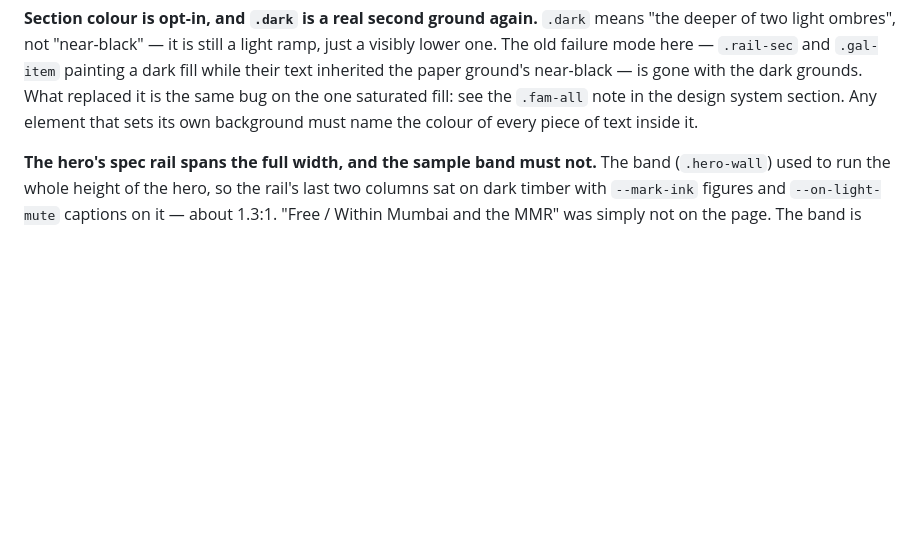
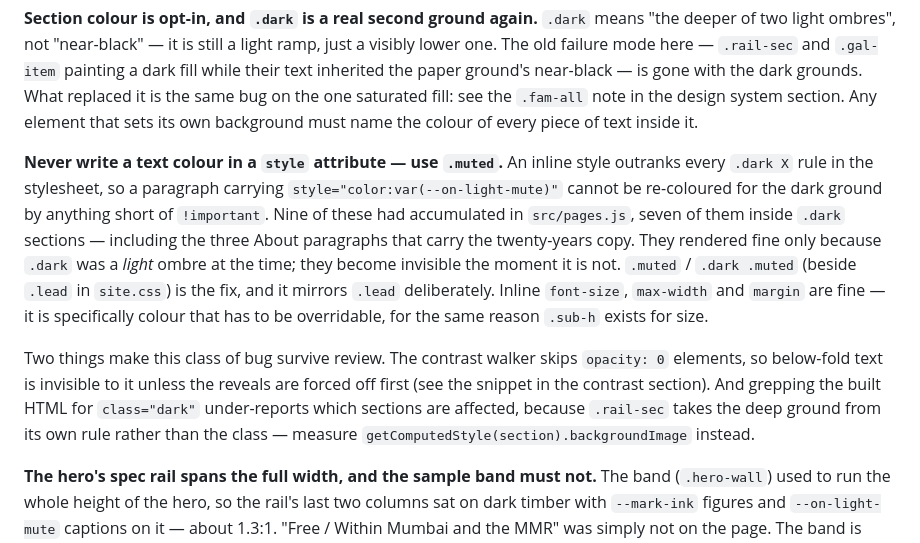
Before and after one commit to jinaygala59/Silent-acoustic, a Markdown page: CLAUDE.md, the part around the change. GitHub-like rendering; blank space fills up the shorter version.

Commit message:
Write down that an inline text colour cannot be overridden for a dark ground
The rule that already sat here — "any element that sets its own background
must name the colour of every piece of text inside it" — has a converse that
wasn't written down, and nine call sites had quietly violated it.

An inline `style` attribute outranks every `.dark X` rule in the stylesheet.
So `style="color:var(--on-light-mute)"` is not a colour choice, it is a colour
that can never be corrected for a second ground. Seven of the nine sat inside
.dark sections, including the three About paragraphs carrying the twenty-years
supplier-and-installer copy, and all nine read fine only because `.dark` was
still a light ombre. They are `class="muted"` now.

Also records the two reasons this survives review: the contrast walker skips
opacity:0 elements, so below-fold text goes unchecked unless the reveals are
forced off; and grepping for `class="dark"` under-reports the affected
sections, because .rail-sec takes the deep ground from its own rule instead.

Leaves the surrounding claim about what `.dark` currently means alone — that
sentence is being rewritten in another session.

Co-Authored-By: Claude Opus 5 <noreply@anthropic.com>

```diff
--- a/CLAUDE.md
+++ b/CLAUDE.md
@@ -235,6 +235,25 @@ inherited the paper ground's near-black — is gone with the dark grounds. What
 replaced it is the same bug on the one saturated fill: see the `.fam-all` note
 in the design system section. Any element that sets its own background must
 name the colour of every piece of text inside it.
+
+**Never write a text colour in a `style` attribute — use `.muted`.** An inline
+style outranks every `.dark X` rule in the stylesheet, so a paragraph carrying
+`style="color:var(--on-light-mute)"` cannot be re-coloured for the dark ground
+by anything short of `!important`. Nine of these had accumulated in
+`src/pages.js`, seven of them inside `.dark` sections — including the three
+About paragraphs that carry the twenty-years copy. They rendered fine only
+because `.dark` was a *light* ombre at the time; they become invisible the
+moment it is not. `.muted` / `.dark .muted` (beside `.lead` in `site.css`) is
+the fix, and it mirrors `.lead` deliberately. Inline `font-size`, `max-width`
+and `margin` are fine — it is specifically colour that has to be overridable,
+for the same reason `.sub-h` exists for size.
+
+Two things make this class of bug survive review. The contrast walker skips
+`opacity: 0` elements, so below-fold text is invisible to it unless the
+reveals are forced off first (see the snippet in the contrast section). And
+grepping the built HTML for `class="dark"` under-reports which sections are
+affected, because `.rail-sec` takes the deep ground from its own rule rather
+than the class — measure `getComputedStyle(section).backgroundImage` instead.
 
 
 **The hero's spec rail spans the full width, and the sample band must not.**
```
